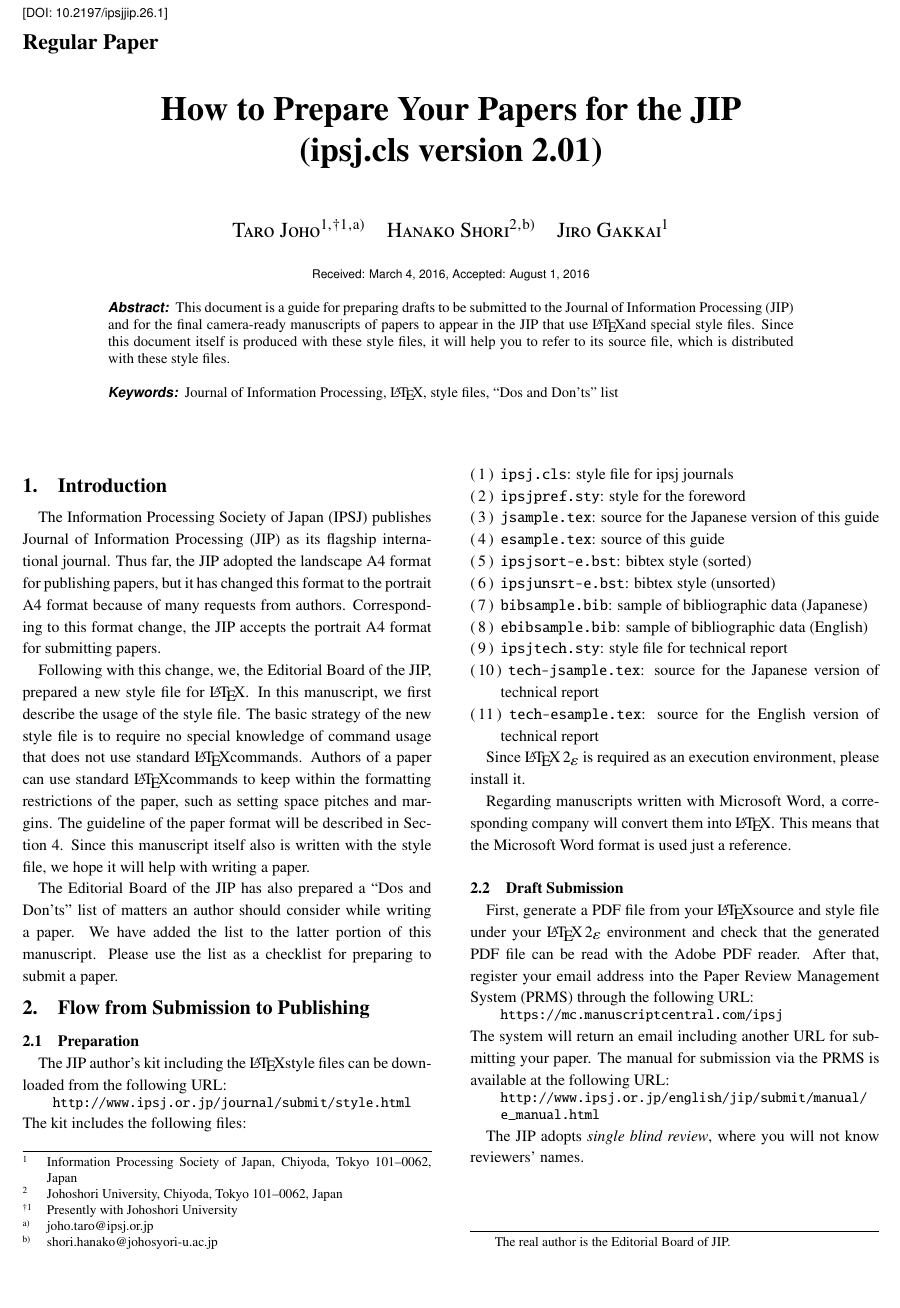
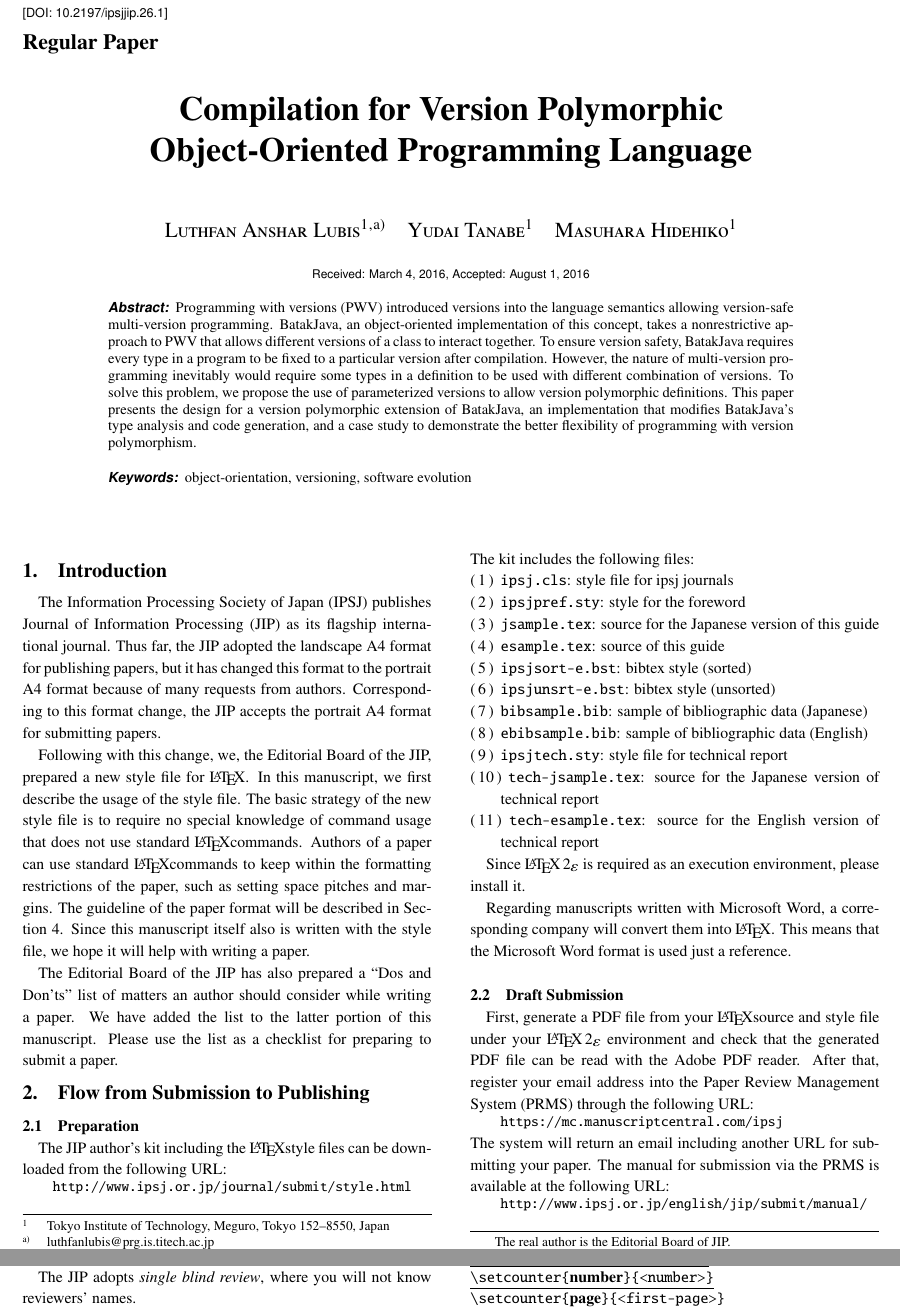
Before and after one commit to prg-titech/pro-paper, a LaTeX document (main.tex): part of page 1 of 8 before the commit and two parts of pages 1 and 2 of 9 after it, the two joined at a grey line, cut so that both start at the same text, the shorter picture padded with empty space. Compiled offline with pLaTeX and dvipdfmx; a LaTeX package or settings file that is missing is left out.

Commit message:
Set up header, add abstract

```diff
--- a/main.tex
+++ b/main.tex
@@ -30,31 +30,34 @@
 
 \begin{document}
 
-\title{How to Prepare Your Papers for the JIP\\
-(ipsj.cls version 2.01)}
+\title{Compilation for Version Polymorphic\\Object-Oriented Programming Language}
 
-\affiliate{IPSJ}{Information Processing Society of Japan,
-Chiyoda, Tokyo 101--0062, Japan}
-\affiliate{JU}{Johoshori University, Chiyoda, Tokyo 101--0062, Japan}
-\paffiliate{PJU}{Johoshori University}
+\affiliate{TIT}{Tokyo Institute of Technology,
+Meguro, Tokyo 152--8550, Japan}
 
-\author{Taro Joho}{IPSJ,PJU}[joho.taro@ipsj.or.jp]
-\author{Hanako Shori}{JU}[shori.hanako@johosyori-u.ac.jp]
-\author{Jiro Gakkai}{IPSJ}
+\author{Luthfan Anshar Lubis}{TIT}[luthfanlubis@prg.is.titech.ac.jp]
+\author{Yudai Tanabe}{TIT}
+\author{Masuhara Hidehiko}{TIT}
 
 
 \begin{abstract}
-This document is a guide for preparing drafts to be submitted to the
-Journal of Information Processing (JIP) and for the final camera-ready
-manuscripts of papers to appear in the JIP that use \LaTeX and special
-style files.  Since this document itself is produced with these style
-files, it will help you to refer to its source file, which is
-distributed with these style files.
+Programming with versions (PWV) introduced versions into the language semantics
+allowing version-safe multi-version programming. BatakJava, an object-oriented
+implementation of this concept, takes a nonrestrictive approach to PWV that allows
+different versions of a class to interact together. To ensure version safety,
+BatakJava requires every type in a program to be fixed to a particular version after
+compilation. However, the nature of multi-version programming inevitably would
+require some types in a definition to be used with different combination of versions.
+To solve this problem, we propose the use of parameterized versions to allow version
+polymorphic definitions. This paper presents the design for a version polymorphic
+extension of BatakJava,
+an implementation that modifies BatakJava's type analysis and code generation,
+and a case study to demonstrate the better flexibility of programming with version
+polymorphism.
 \end{abstract}
 
 \begin{keyword}
-Journal of Information Processing, \LaTeX, style files, ``Dos and
- Don'ts'' list
+object-orientation, versioning, software evolution
 \end{keyword}
 
 \maketitle
```
Also changed, not shown: main.pdf.
